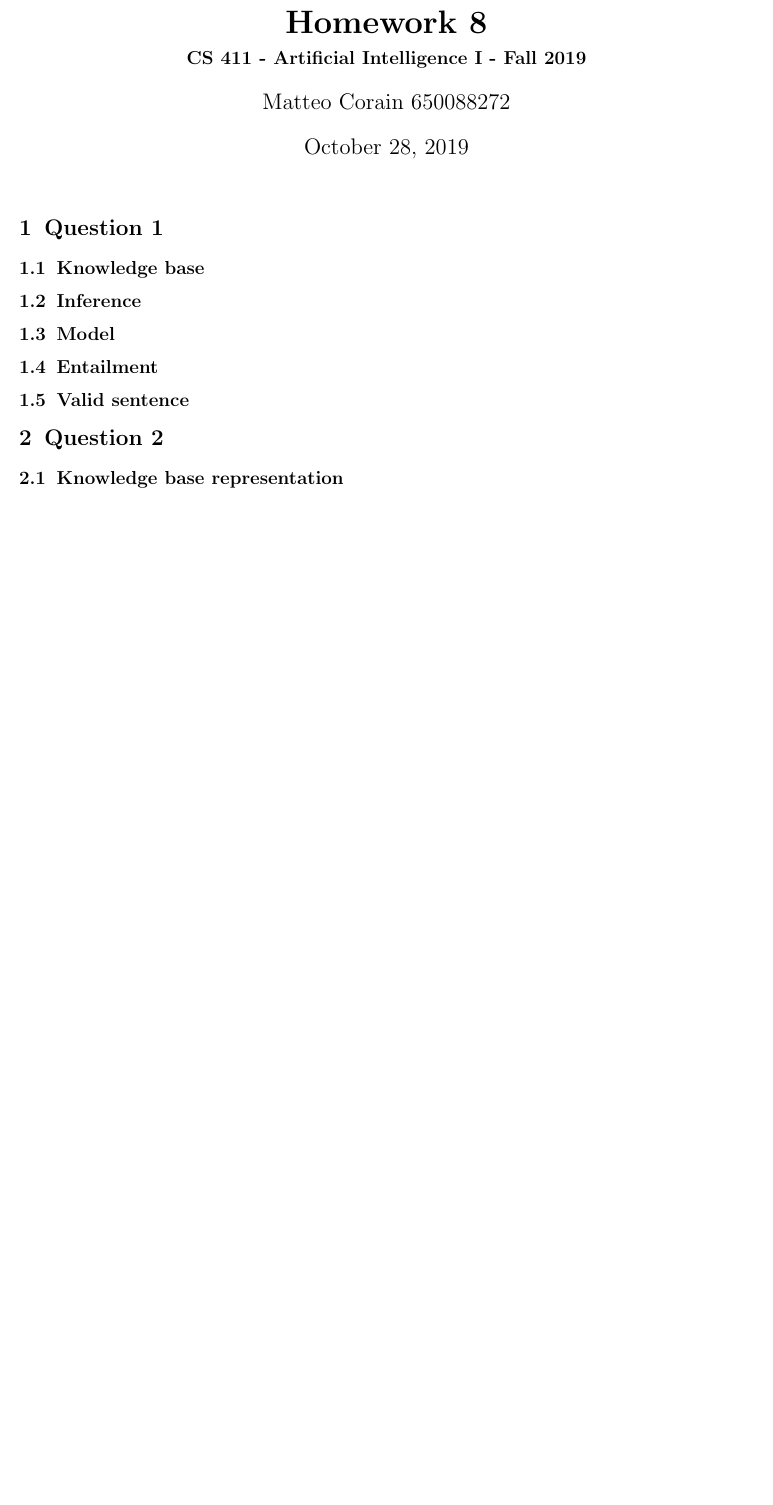
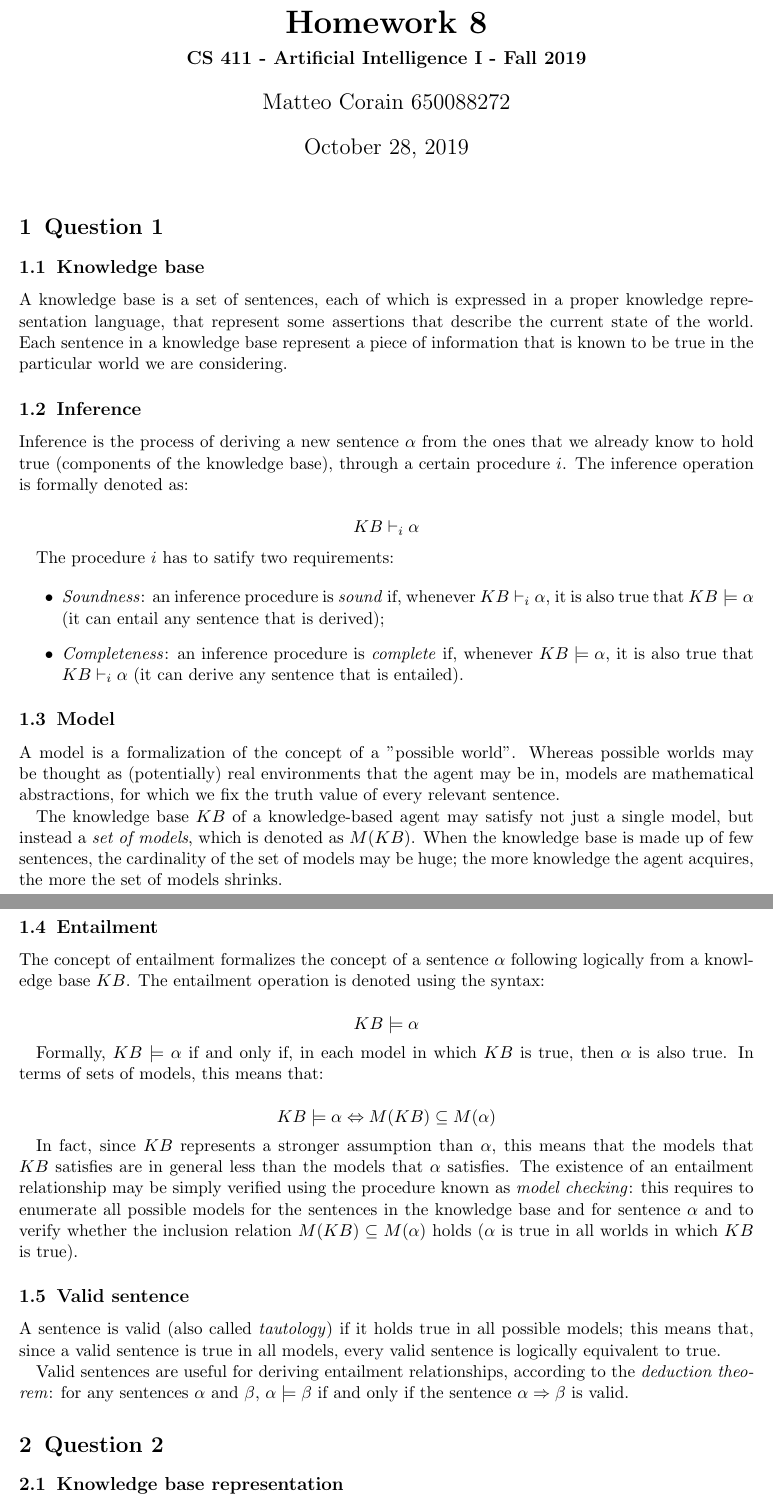
Before and after one commit to mattecora/AI-Labs, a LaTeX problem sheet (hw08/Assignment8_CS411_Corain.tex): part of page 1 of 3 before the commit and two parts of pages 1 and 2 of 4 after it, the two joined at a grey line, cut so that both start at the same text, the shorter picture padded with empty space. Compiled offline with pdfLaTeX.

Commit message:
Hw #8: question 1 answered

```diff
--- a/hw08/Assignment8_CS411_Corain.tex
+++ b/hw08/Assignment8_CS411_Corain.tex
@@ -18,13 +18,44 @@
 
 \subsection{Knowledge base}
 
+A knowledge base is a set of sentences, each of which is expressed in a proper knowledge representation language, that represent some assertions that describe the current state of the world. Each sentence in a knowledge base represent a piece of information that is known to be true in the particular world we are considering.
+
 \subsection{Inference}
+
+Inference is the process of deriving a new sentence $\alpha$ from the ones that we already know to hold true (components of the knowledge base), through a certain procedure $i$. The inference operation is formally denoted as:
+
+$$ KB \vdash_i \alpha $$
+
+The procedure $i$ has to satify two requirements:
+
+\begin{itemize}
+    \item \emph{Soundness}: an inference procedure is \emph{sound} if,	whenever $ KB \vdash_i \alpha $, it is also true that $ KB \models \alpha $ (it can entail any sentence that is derived);
+    \item \emph{Completeness}: an inference procedure is \emph{complete} if, whenever $ KB \models \alpha $, it is also true that $ KB \vdash_i \alpha $ (it can derive any sentence that is entailed).
+\end{itemize}
 
 \subsection{Model}
 
+A model is a formalization of the concept of a "possible world". Whereas possible worlds may be thought as (potentially) real environments that the agent may be in, models are mathematical abstractions, for which we fix the truth value of every relevant sentence.
+
+The knowledge base $KB$ of a knowledge-based agent may satisfy not just a single model, but instead a \emph{set of models}, which is denoted as $M(KB)$. When the knowledge base is made up of few sentences, the cardinality of the set of models may be huge; the more knowledge the agent acquires, the more the set of models shrinks.
+
 \subsection{Entailment}
 
+The concept of entailment formalizes the concept of a sentence $\alpha$ following logically from a knowledge base $KB$. The entailment operation is denoted using the syntax:
+
+$$ KB \models \alpha $$
+
+Formally, $ KB \models \alpha $ if and only if, in each model in which $KB$ is true, then $\alpha$ is also true. In terms of sets of models, this means that:
+
+$$ KB \models \alpha \Leftrightarrow M(KB) \subseteq M(\alpha) $$
+
+In fact, since $KB$ represents a stronger assumption than $\alpha$, this means that the models that $KB$ satisfies are in general less than the models that $\alpha$ satisfies. The existence of an entailment relationship may be simply verified using the procedure known as \emph{model checking}: this requires to enumerate all possible models for the sentences in the knowledge base and for sentence $\alpha$ and to verify whether the inclusion relation $ M(KB) \subseteq M(\alpha) $ holds ($\alpha$ is true in all worlds in which $KB$ is true).
+
 \subsection{Valid sentence}
+
+A sentence is valid (also called \emph{tautology}) if it holds true in all possible models; this means that, since a valid sentence is true in all models, every valid sentence is logically equivalent to true.
+
+Valid sentences are useful for deriving entailment relationships, according to the \emph{deduction theorem}: for any sentences $\alpha$ and $\beta$, $\alpha \models \beta$ if and only if the sentence $\alpha \Rightarrow \beta$ is valid.
 
 \section{Question 2}
 
```
